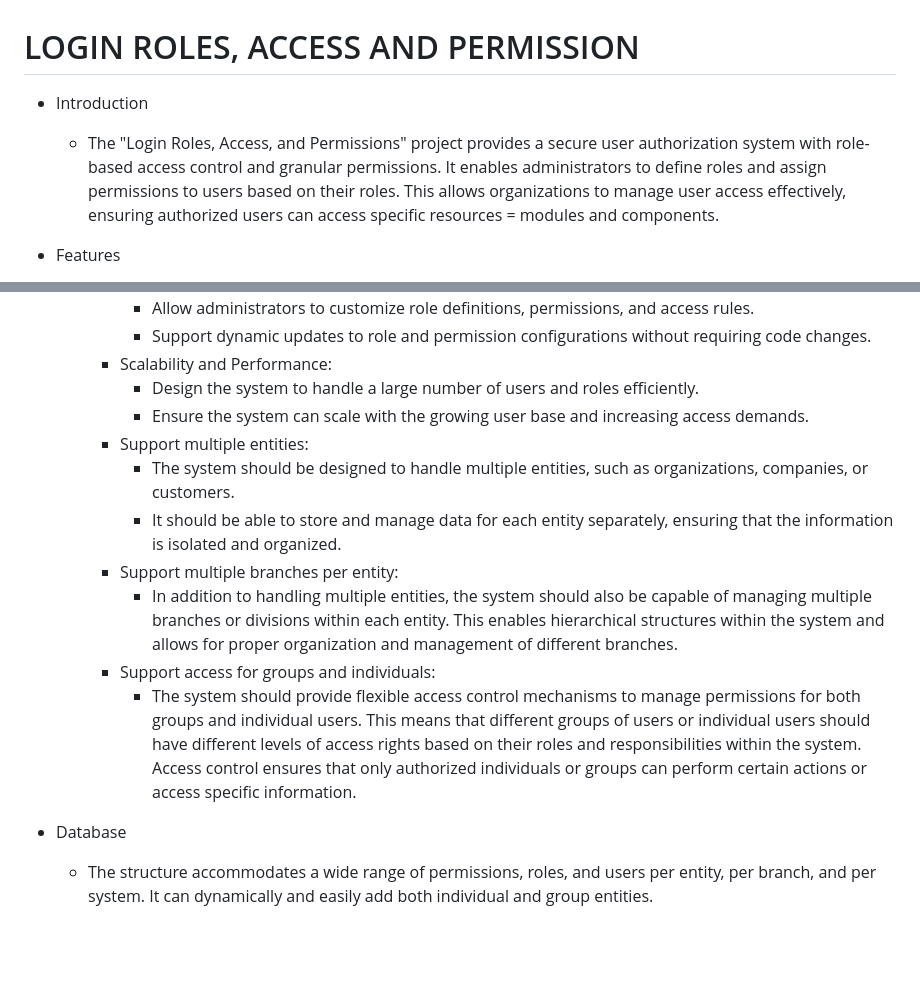
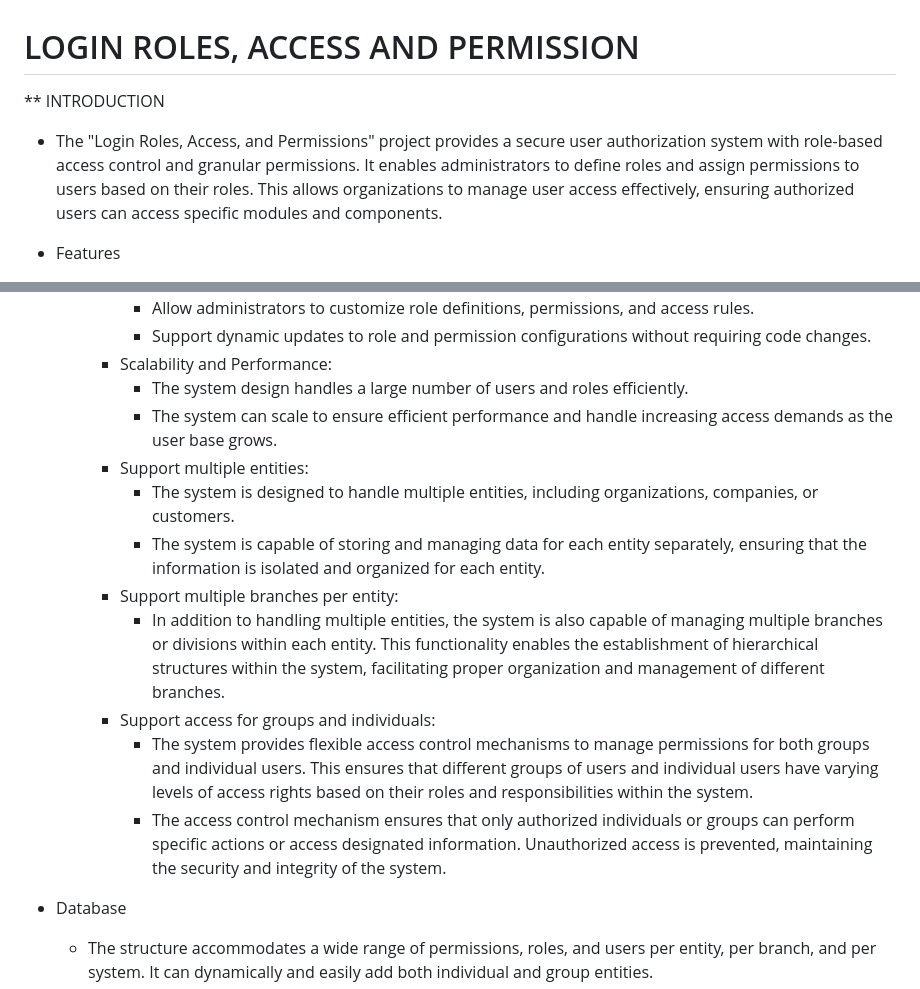
Before and after one commit to ag2me/authapp, a Markdown page: README.md, 2 parts joined by grey strips. Rendered like a GitHub page; blank space fills up the shorter version.

```diff
--- a/README.md
+++ b/README.md
@@ -1,7 +1,7 @@
 # LOGIN ROLES, ACCESS AND PERMISSION
 
-* Introduction
-  * The "Login Roles, Access, and Permissions" project provides a secure user authorization system with role-based access control and granular permissions. It enables administrators to define roles and assign permissions to users based on their roles. This allows organizations to manage user access effectively, ensuring authorized users can access specific resources = modules and components.
+** INTRODUCTION
+  * The "Login Roles, Access, and Permissions" project provides a secure user authorization system with role-based access control and granular permissions. It enables administrators to define roles and assign permissions to users based on their roles. This allows organizations to manage user access effectively, ensuring authorized users can access specific modules and components.
 
 * Features
   * Features of the project include:
@@ -21,15 +21,16 @@
         - Allow administrators to customize role definitions, permissions, and access rules.
         - Support dynamic updates to role and permission configurations without requiring code changes.
       * Scalability and Performance:
-        - Design the system to handle a large number of users and roles efficiently.
-        - Ensure the system can scale with the growing user base and increasing access demands.
+        - The system design handles a large number of users and roles efficiently.
+        - The system can scale to ensure efficient performance and handle increasing access demands as the user base grows.
      * Support multiple entities:
-       - The system should be designed to handle multiple entities, such as organizations, companies, or customers.
-       - It should be able to store and manage data for each entity separately, ensuring that the information is isolated and organized.
+       - The system is designed to handle multiple entities, including organizations, companies, or customers.
+       - The system is capable of storing and managing data for each entity separately, ensuring that the information is isolated and organized for each entity.
      * Support multiple branches per entity:
-       - In addition to handling multiple entities, the system should also be capable of managing multiple branches or divisions within each entity. This enables hierarchical structures within the system and allows for proper organization and management of different branches.
+       - In addition to handling multiple entities, the system is also capable of managing multiple branches or divisions within each entity. This functionality enables the establishment of hierarchical structures within the system, facilitating proper organization and management of different branches.
     * Support access for groups and individuals:
-      - The system should provide flexible access control mechanisms to manage permissions for both groups and individual users. This means that different groups of users or individual users should have different levels of access rights based on their roles and responsibilities within the system. Access control ensures that only authorized individuals or groups can perform certain actions or access specific information.
+      - The system provides flexible access control mechanisms to manage permissions for both groups and individual users. This ensures that different groups of users and individual users have varying levels of access rights based on their roles and responsibilities within the system.
+      - The access control mechanism ensures that only authorized individuals or groups can perform specific actions or access designated information. Unauthorized access is prevented, maintaining the security and integrity of the system.
 
 * Database
    *  The structure accommodates a wide range of permissions, roles, and users per entity, per branch, and per system. It can dynamically and easily add both individual and group entities.
```
